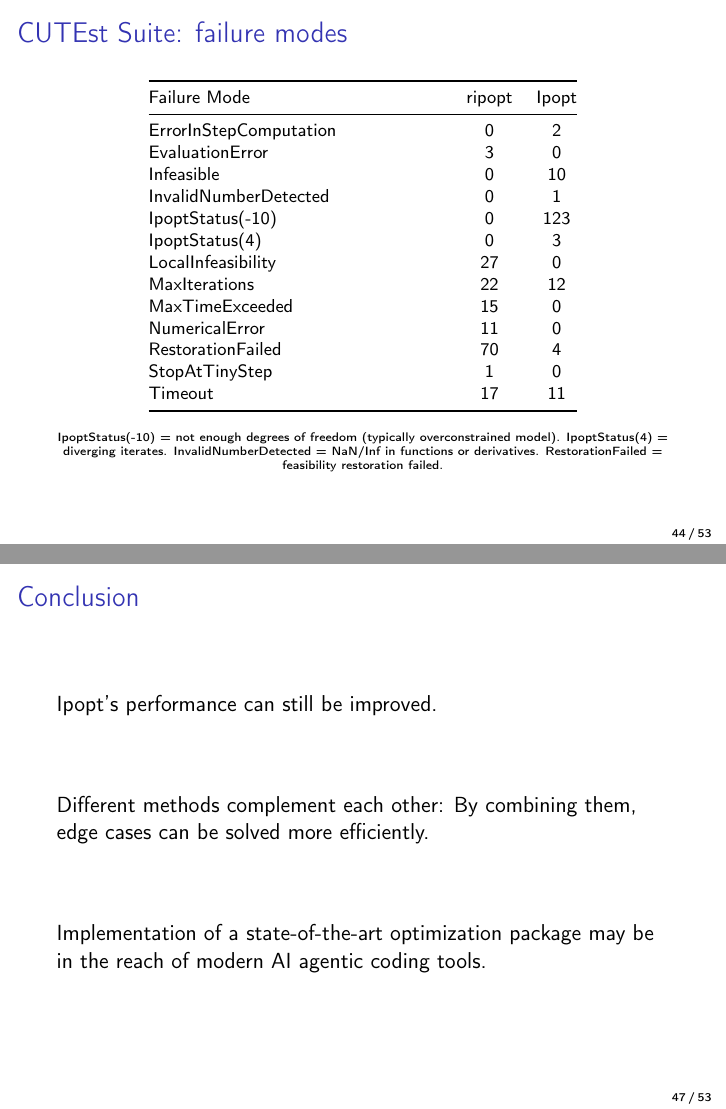
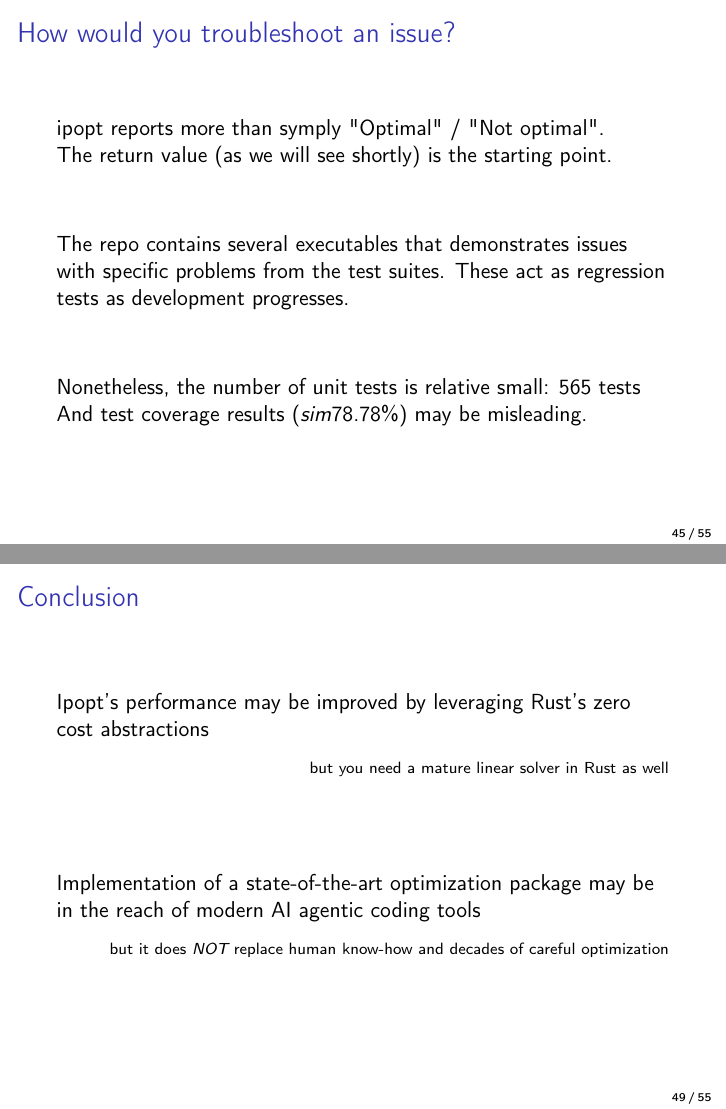
Before and after one commit to hlisdero/JMCS_Seminar_Applied_Optimization, LaTeX slides (Presentation/Presentation.tex): pages 47 and 50 of 56 before the commit and pages 48 and 52 of 58 after it, joined at a grey line. Compiled offline with pdfLaTeX.

Commit message:
feat: finalize conclusion and explain troubleshooting

```diff
--- a/Presentation/Presentation.tex
+++ b/Presentation/Presentation.tex
@@ -53,7 +53,9 @@
 % Make sure to set VS Code extension to use biblatex as a backend: https://tex.stackexchange.com/questions/406205/no-citation-bibdata-or-bibstyle-command
 
 \title[Ipopt and Rust: An exploration of the ecosystem]{Ipopt and Rust: An exploration of the ecosystem}
-\author{Horacio Lisdero Scaffino}
+\subtitle{Seminar Applied Optimization - University of Bern}
+\author{Student: Horacio Lisdero Scaffino}
+\institute{Supervisor: Ningfeng Zhou}
 \date{May 21, 2026}
 
 \AtBeginSection[]
@@ -1047,3 +1019,19 @@
 
 \end{frame}
 
+\begin{frame}{How would you troubleshoot an issue?}
+
+  ipopt reports more than symply "Optimal" / "Not optimal". \\
+  The return value (as we will see shortly) is the starting point.
+
+  \vfill
+
+  The repo contains several executables that demonstrates issues with specific problems from the test suites.
+  These act as regression tests as development progresses.
+
+  \vfill
+
+  Nonetheless, the number of unit tests is relative small: 565 tests \\
+  And test coverage results ($sim$78.78\%) may be misleading.
+
+\end{frame}
@@ -1051,15 +1081,19 @@
 
 \begin{frame}{Conclusion}
 
-  Ipopt's performance can still be improved.
+  Ipopt's performance may be improved by leveraging Rust's zero cost abstractions
+
+  \begin{flushright}
+    \scriptsize but you need a mature linear solver in Rust as well
+  \end{flushright}
 
   \vfill
 
-  Different methods complement each other: By combining them, edge cases can be solved more efficiently.
+  Implementation of a state-of-the-art optimization package may be in the reach of modern AI agentic coding tools
 
-  \vfill
-
-  Implementation of a state-of-the-art optimization package may be in the reach of modern AI agentic coding tools.
+  \begin{flushright}
+    \scriptsize but it does \emph{NOT} replace human know-how and decades of careful optimization
+  \end{flushright}
 
 \end{frame}
 
```
Also changed, not shown: Presentation/Presentation.pdf, Presentation/Presentation.tex (80 more changed lines).
